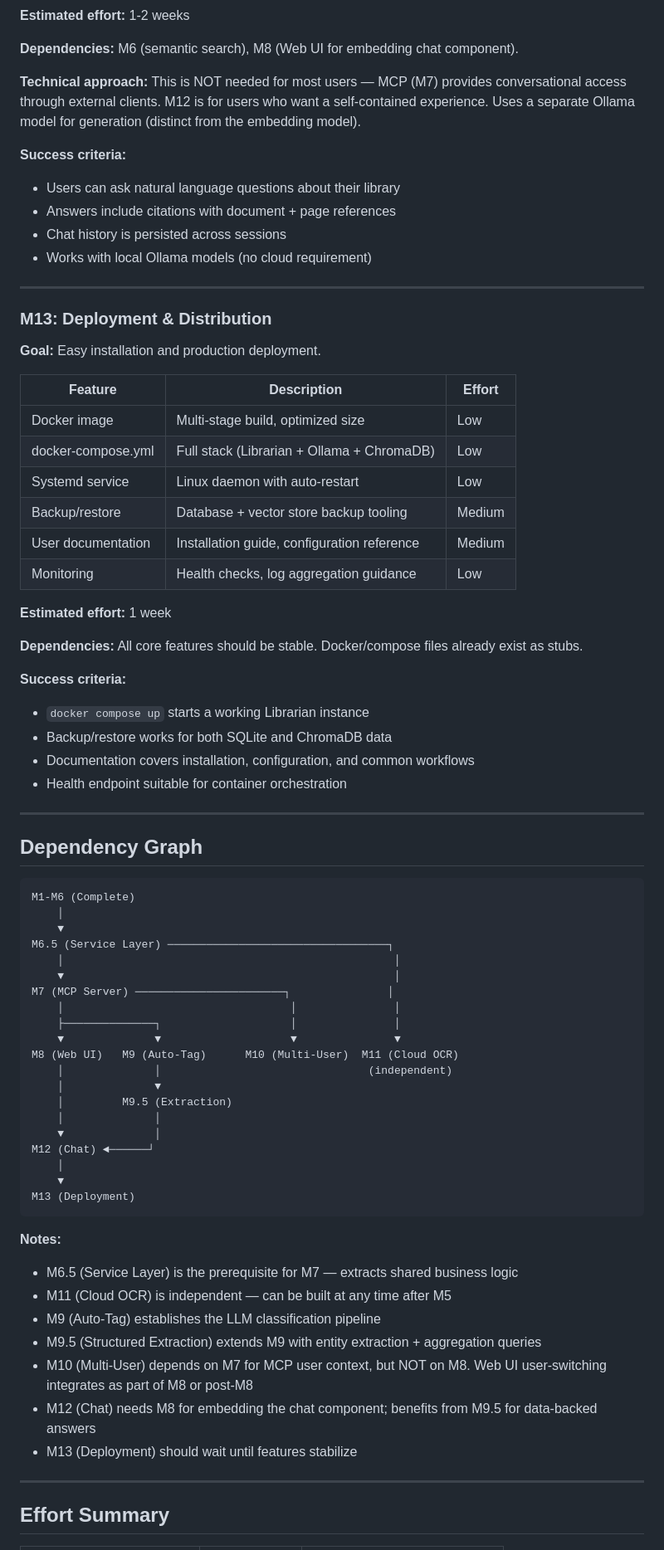
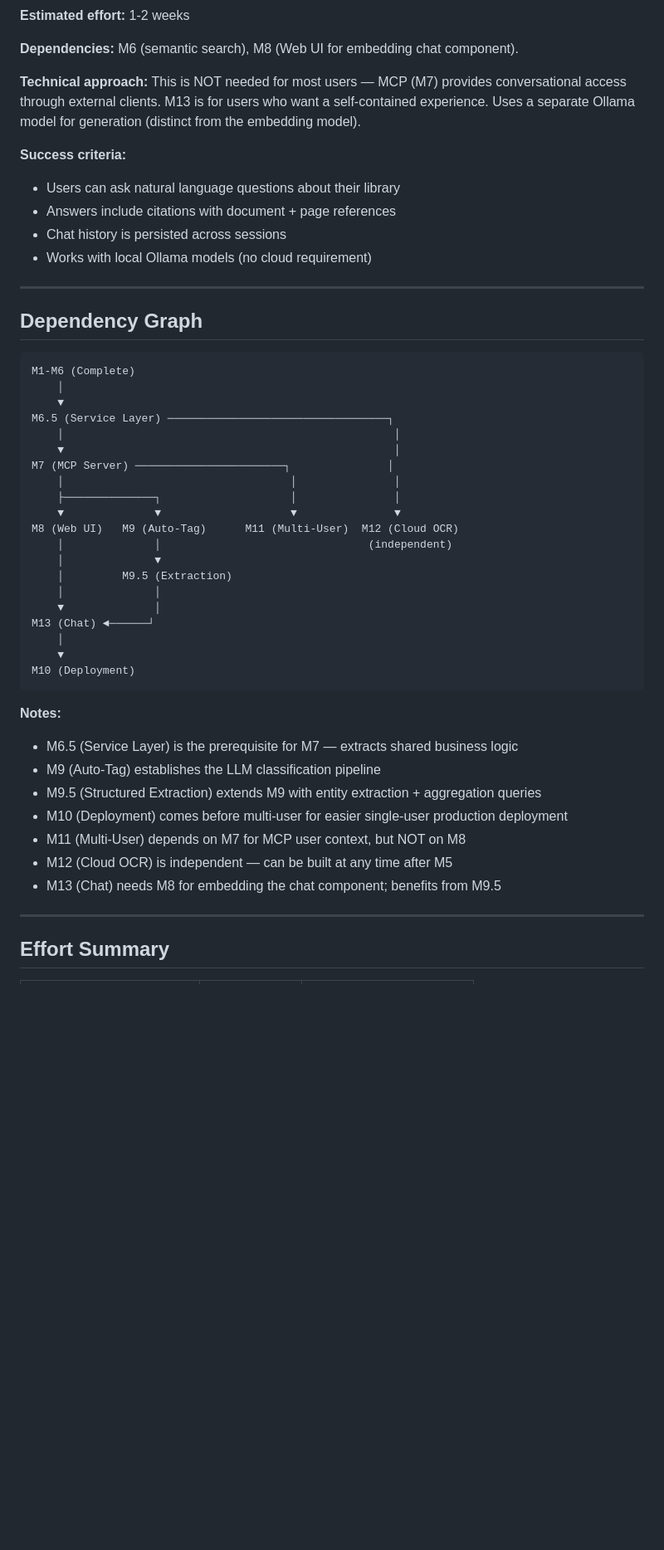
Before and after one commit to joywareapps/mymemex, a Markdown page: docs/MILESTONES.md, the part around one of its changes. Shown at 83% size. GitHub-like rendering; blank space fills up the shorter version.

````diff
--- a/docs/MILESTONES.md
+++ b/docs/MILESTONES.md
@@ -308,38 +335,13 @@ GROUP BY df.currency;
 
 **Dependencies:** M6 (semantic search), M8 (Web UI for embedding chat component).
 
-**Technical approach:** This is NOT needed for most users — MCP (M7) provides conversational access through external clients. M12 is for users who want a self-contained experience. Uses a separate Ollama model for generation (distinct from the embedding model).
+**Technical approach:** This is NOT needed for most users — MCP (M7) provides conversational access through external clients. M13 is for users who want a self-contained experience. Uses a separate Ollama model for generation (distinct from the embedding model).
 
 **Success criteria:**
 - Users can ask natural language questions about their library
 - Answers include citations with document + page references
 - Chat history is persisted across sessions
 - Works with local Ollama models (no cloud requirement)
-
----
-
-### M13: Deployment & Distribution
-
-**Goal:** Easy installation and production deployment.
-
-| Feature | Description | Effort |
-|---------|-------------|--------|
-| Docker image | Multi-stage build, optimized size | Low |
-| docker-compose.yml | Full stack (Librarian + Ollama + ChromaDB) | Low |
-| Systemd service | Linux daemon with auto-restart | Low |
-| Backup/restore | Database + vector store backup tooling | Medium |
-| User documentation | Installation guide, configuration reference | Medium |
-| Monitoring | Health checks, log aggregation guidance | Low |
-
-**Estimated effort:** 1 week
-
-**Dependencies:** All core features should be stable. Docker/compose files already exist as stubs.
-
-**Success criteria:**
-- `docker compose up` starts a working Librarian instance
-- Backup/restore works for both SQLite and ChromaDB data
-- Documentation covers installation, configuration, and common workflows
-- Health endpoint suitable for container orchestration
 
 ---
 
@@ -356,26 +358,26 @@ M7 (MCP Server) ─────────────────────
     │                                   │               │
     ├──────────────┐                    │               │
     ▼              ▼                    ▼               ▼
-M8 (Web UI)   M9 (Auto-Tag)      M10 (Multi-User)  M11 (Cloud OCR)
+M8 (Web UI)   M9 (Auto-Tag)      M11 (Multi-User)  M12 (Cloud OCR)
     │              │                                (independent)
     │              ▼
     │         M9.5 (Extraction)
     │              │
     ▼              │
-M12 (Chat) ◄──────┘
+M13 (Chat) ◄──────┘
     │
     ▼
-M13 (Deployment)
+M10 (Deployment)
 ```
 
 **Notes:**
 - M6.5 (Service Layer) is the prerequisite for M7 — extracts shared business logic
-- M11 (Cloud OCR) is independent — can be built at any time after M5
 - M9 (Auto-Tag) establishes the LLM classification pipeline
 - M9.5 (Structured Extraction) extends M9 with entity extraction + aggregation queries
-- M10 (Multi-User) depends on M7 for MCP user context, but NOT on M8. Web UI user-switching integrates as part of M8 or post-M8
-- M12 (Chat) needs M8 for embedding the chat component; benefits from M9.5 for data-backed answers
-- M13 (Deployment) should wait until features stabilize
+- M10 (Deployment) comes before multi-user for easier single-user production deployment
+- M11 (Multi-User) depends on M7 for MCP user context, but NOT on M8
+- M12 (Cloud OCR) is independent — can be built at any time after M5
+- M13 (Chat) needs M8 for embedding the chat component; benefits from M9.5
 
 ---
 
````
Also changed, not shown: other parts of docs/MILESTONES.md (+38 -11 lines).
